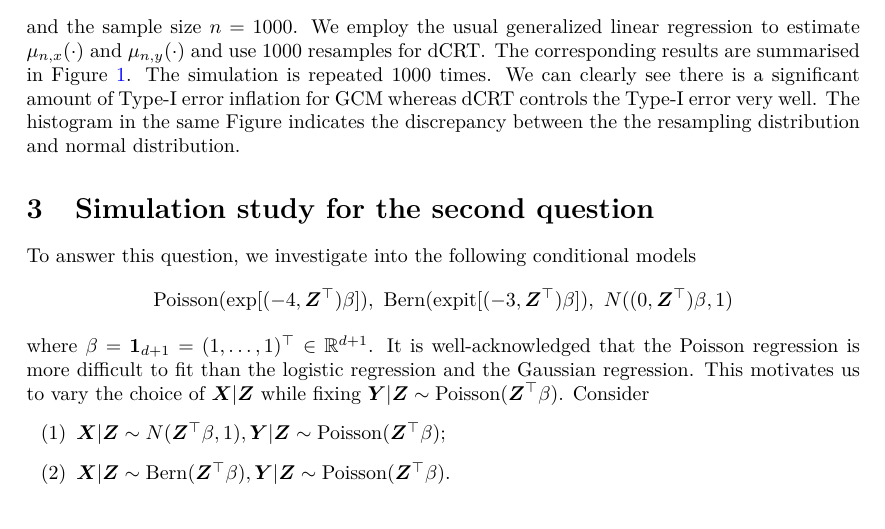
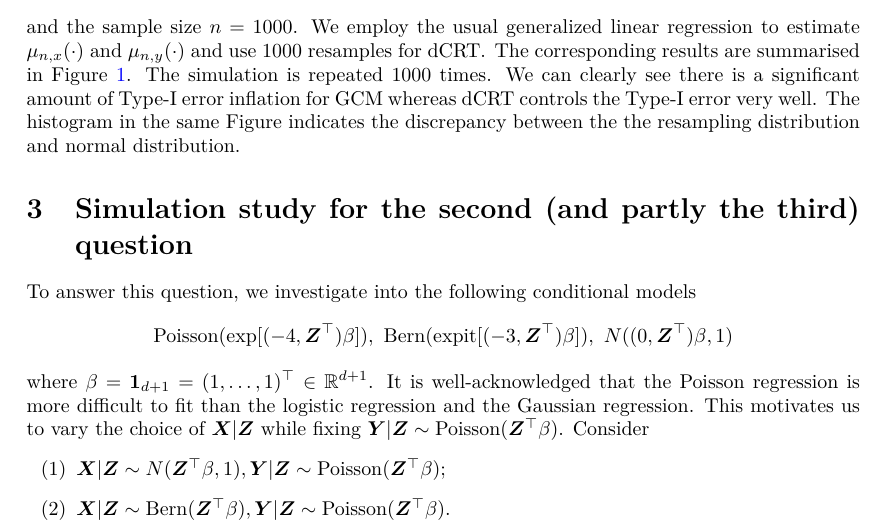
Before and after one commit to Katsevich-Lab/symcrt-manuscript, a LaTeX paper (symcrt-revision/report/main.tex): part of page 2 of 3, cut so that both start at the same text. Compiled offline with pdfLaTeX.

Commit message:
add revision folder

```diff
--- a/symcrt-revision/report/main.tex
+++ b/symcrt-revision/report/main.tex
@@ -204,7 +204,7 @@ the resampling distribution and normal distribution.
 \end{figure*}
 
 
-\section{Simulation study for the second question}
+\section{Simulation study for the second (and partly the third) question}
 
 To answer this question, we investigate into the following conditional models
 \begin{align*}
```
Also changed, not shown: symcrt-revision/report/main.pdf.
